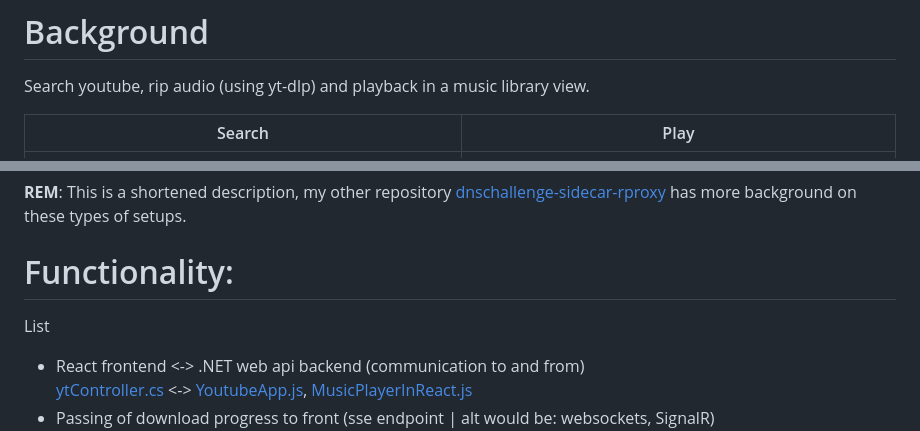
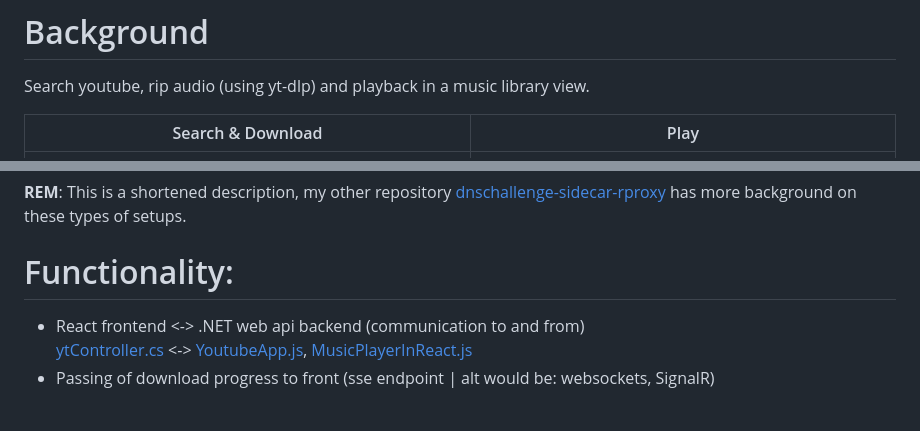
Before and after one commit to Thomasv7877/WireTube, a Markdown page: readme.md, 2 parts joined by grey strips. Rendered like a GitHub page; blank space fills up the shorter version.

Commit message:
small corrections

```diff
--- a/readme.md
+++ b/readme.md
@@ -2,7 +2,7 @@
 
 Search youtube, rip audio (using yt-dlp) and playback in a music library view.
 
-Search | Play
+Search & Download | Play
 --- | ---
 ![Alt text](doc/Screenshot_20230620_201627.png) | ![Alt text](doc/Screenshot_20230620_201731.png)
 
@@ -88,7 +88,6 @@ Example Docker setup with Dockerfile and docker-compose.yml files included. For
 
 # Functionality:
 
-List
 * React frontend <-> .NET web api backend (communication to and from)
 [ytController.cs](Controllers/ytController.cs) <-> [YoutubeApp.js](ClientApp/src/components/YoutubeApp.js), [MusicPlayerInReact.js](ClientApp/src/components/MusicPlayerInReact.js)
 * Passing of download progress to front (sse endpoint | alt would be: websockets, SignalR)
```
